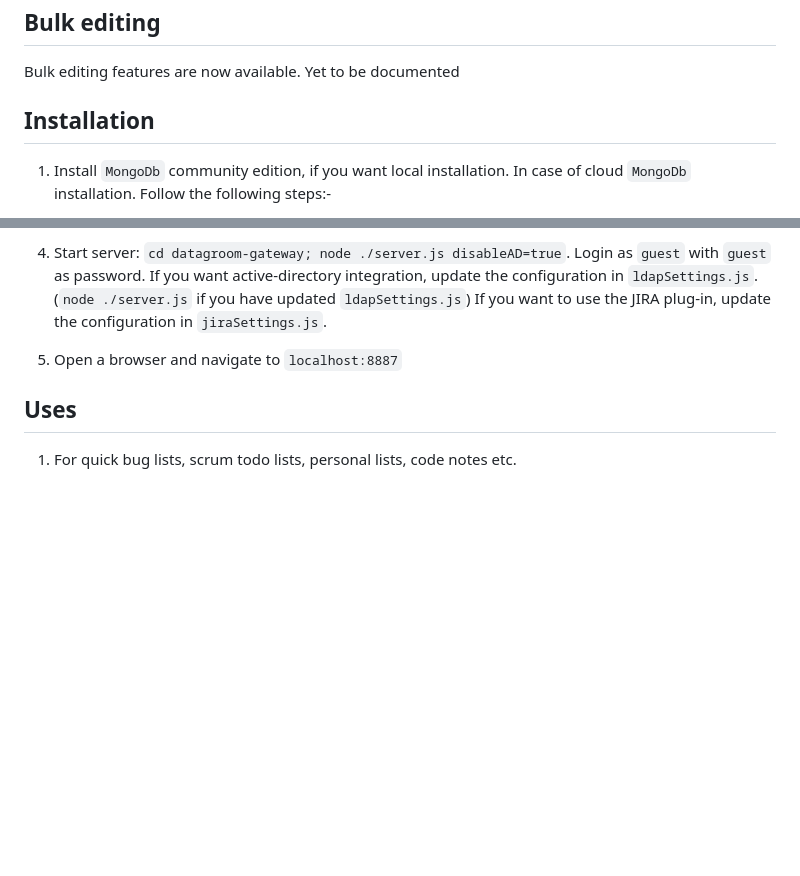
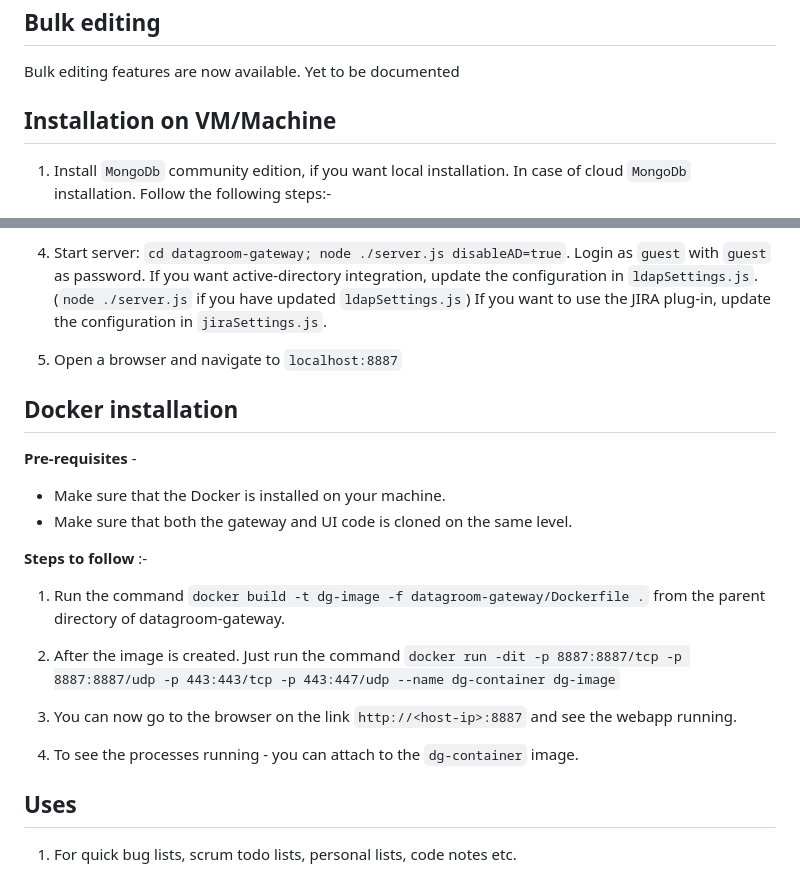
Before and after one commit to h-tendy/datagroom-gateway, a Markdown page: README.md, 2 parts joined by grey strips. Rendered like a GitHub page; blank space fills up the shorter version.

Commit message:
Updated readme with docker installation instructions

```diff
--- a/README.md
+++ b/README.md
@@ -55,7 +55,7 @@ Datagroom aims to provide tools to maintain and groom arbitrary datasets with a
 
 Bulk editing features are now available. Yet to be documented
 
-## Installation
+## Installation on VM/Machine
 
 1. Install `MongoDb` community edition, if you want local installation. In case of cloud `MongoDb` installation. Follow the following steps:-
     * Make a new `project` and a new empty `cluster` inside that project on mongodb atlas.
@@ -70,6 +70,22 @@ Bulk editing features are now available. Yet to be documented
 1. Start server: `cd datagroom-gateway; node ./server.js disableAD=true`. Login as `guest` with `guest` as password. If you want active-directory integration, update the configuration in `ldapSettings.js`. (`node ./server.js` if you have updated `ldapSettings.js`) If you want to use the JIRA plug-in, update the configuration in `jiraSettings.js`.
 
 1. Open a browser and navigate to `localhost:8887`
+
+## Docker installation
+
+**Pre-requisites** -
+* Make sure that the Docker is installed on your machine.
+* Make sure that both the gateway and UI code is cloned on the same level.
+
+**Steps to follow** :-
+
+1. Run the command `docker build -t dg-image -f datagroom-gateway/Dockerfile .` from the parent directory of datagroom-gateway.
+
+1. After the image is created. Just run the command `docker run -dit -p 8887:8887/tcp -p 8887:8887/udp -p 443:443/tcp -p 443:447/udp --name dg-container dg-image`
+
+1. You can now go to the browser on the link `http://<host-ip>:8887` and see the webapp running.
+
+1. To see the processes running - you can attach to the `dg-container` image.
 
 
 ## Uses
```
